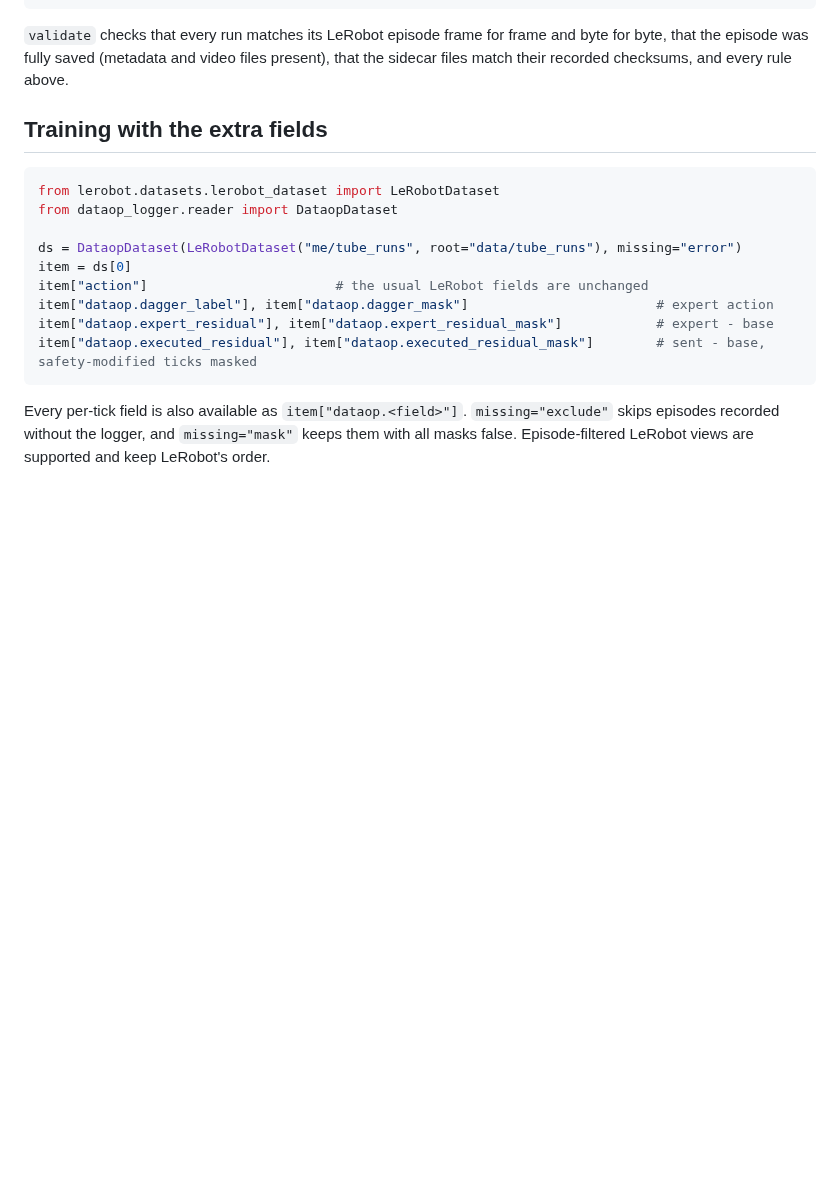
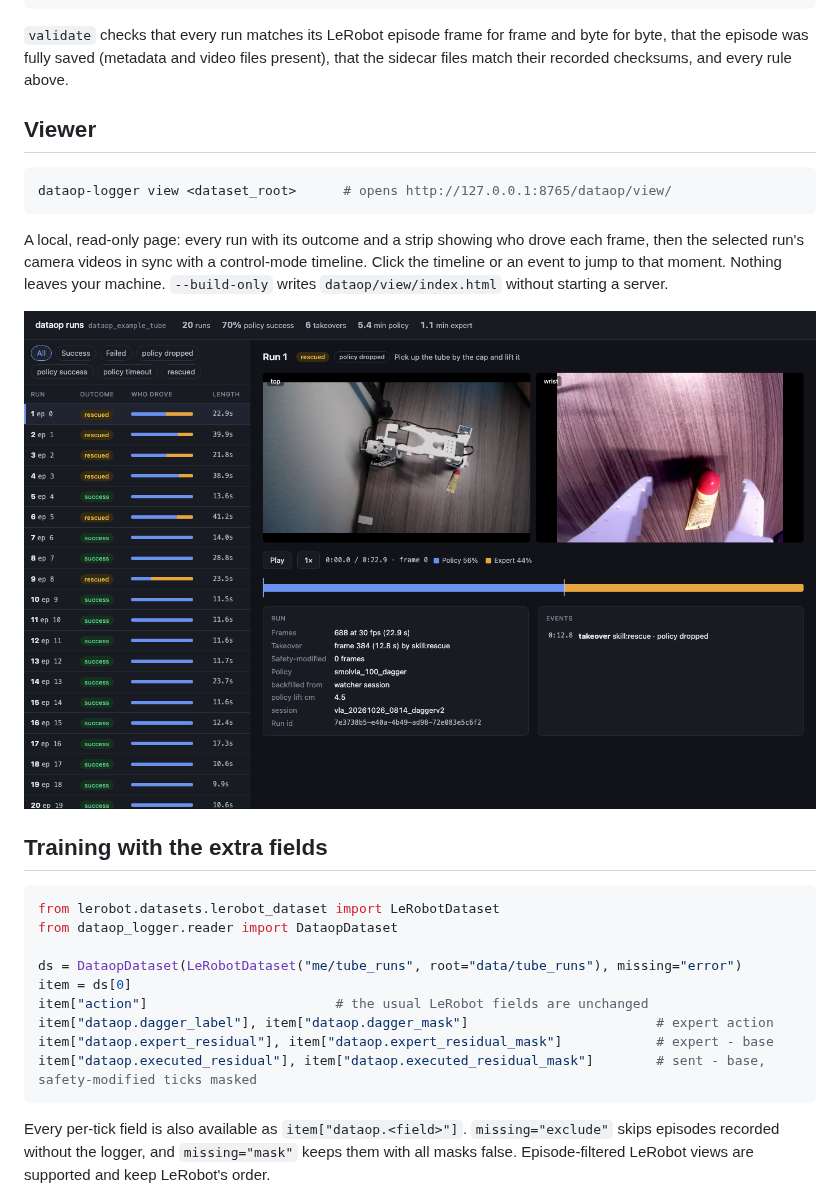
Before and after one commit to Helloace-Labs/dataop-logger, a Markdown page: README.md, the part around the change. Drawn GitHub-style; pictures changed too: docs/viewer.png (added); blank space fills up the shorter version.

````diff
--- a/README.md
+++ b/README.md
@@ -117,6 +117,16 @@ dataop-logger remap <old_root> <new_root> --repo-id ID --revision REV   # after
 
 `validate` checks that every run matches its LeRobot episode frame for frame and byte for byte, that the episode was fully saved (metadata and video files present), that the sidecar files match their recorded checksums, and every rule above.
 
+## Viewer
+
+```bash
+dataop-logger view <dataset_root>      # opens http://127.0.0.1:8765/dataop/view/
+```
+
+A local, read-only page: every run with its outcome and a strip showing who drove each frame, then the selected run's camera videos in sync with a control-mode timeline. Click the timeline or an event to jump to that moment. Nothing leaves your machine. `--build-only` writes `dataop/view/index.html` without starting a server.
+
+![viewer](docs/viewer.png)
+
 ## Training with the extra fields
 
 ```python
````
Also changed, not shown: 7 other files.
